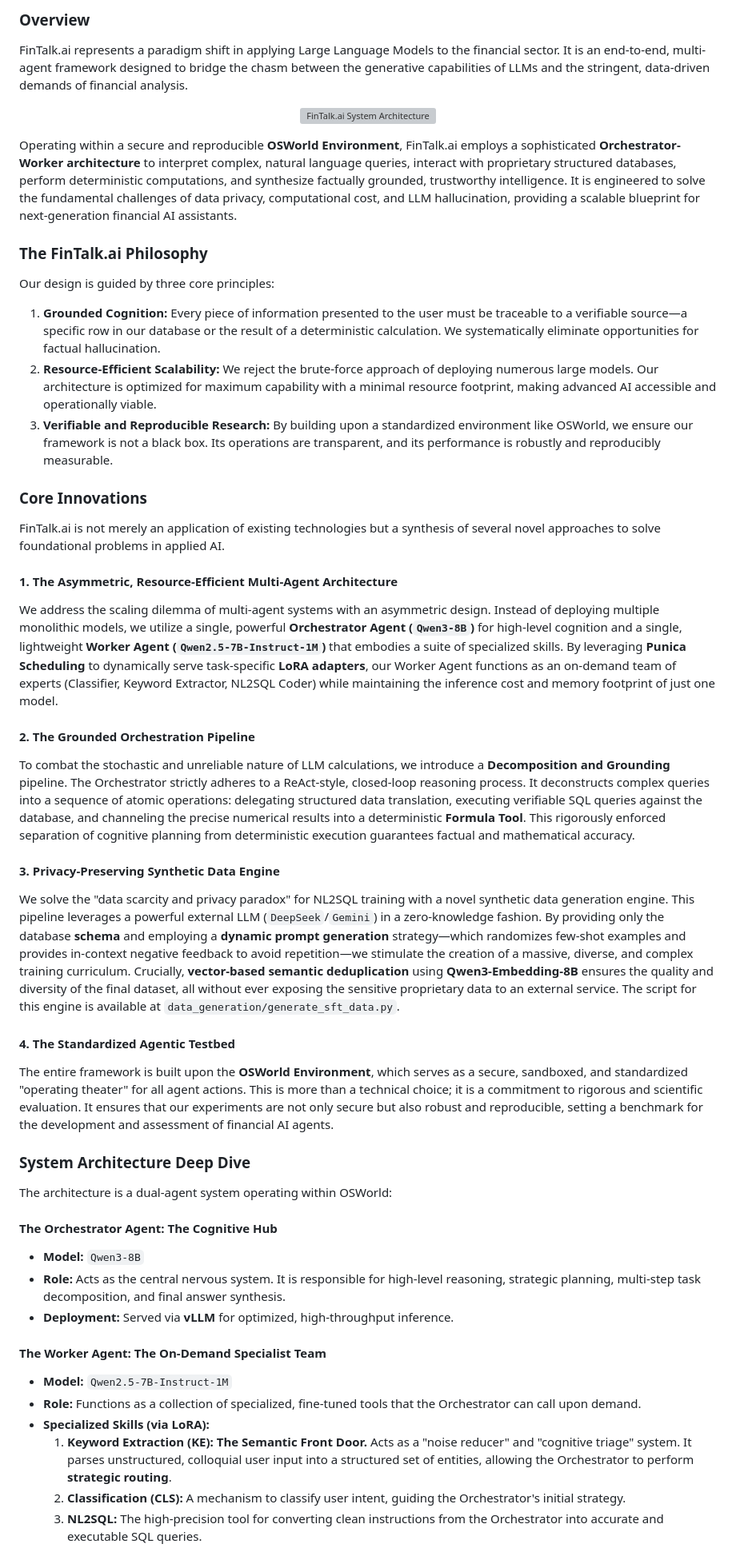
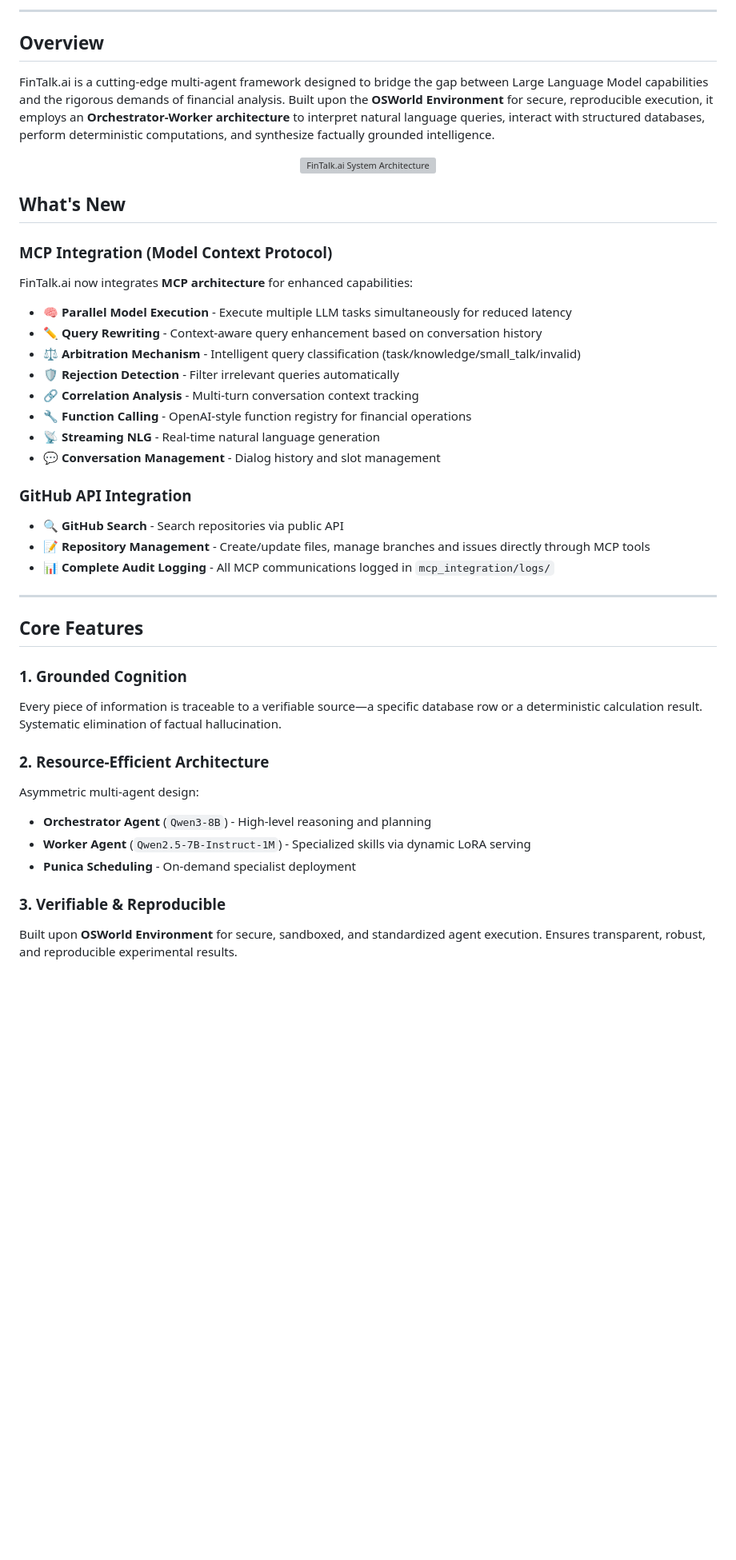
Before and after one commit to boris-dotv/fintalk.v, a Markdown page: README.md, the part around one of its changes. Shown at 80% size. GitHub-like rendering; blank space fills up the shorter version; grey boxes are pictures that could not be loaded.

```diff
--- a/README.md
+++ b/README.md
@@ -9,53 +9,52 @@
 </p>
 
-### Overview
+---
 
-FinTalk.ai represents a paradigm shift in applying Large Language Models to the financial sector. It is an end-to-end, multi-agent framework designed to bridge the chasm between the generative capabilities of LLMs and the stringent, data-driven demands of financial analysis.
+## Overview
+
+FinTalk.ai is a cutting-edge multi-agent framework designed to bridge the gap between Large Language Model capabilities and the rigorous demands of financial analysis. Built upon the **OSWorld Environment** for secure, reproducible execution, it employs an **Orchestrator-Worker architecture** to interpret natural language queries, interact with structured databases, perform deterministic computations, and synthesize factually grounded intelligence.
 
 <p align="center">
   <img src="assets/structure_v2.png" alt="FinTalk.ai System Architecture" width="800"/>
 </p>
 
-Operating within a secure and reproducible **OSWorld Environment**, FinTalk.ai employs a sophisticated **Orchestrator-Worker architecture** to interpret complex, natural language queries, interact with proprietary structured databases, perform deterministic computations, and synthesize factually grounded, trustworthy intelligence. It is engineered to solve the fundamental challenges of data privacy, computational cost, and LLM hallucination, providing a scalable blueprint for next-generation financial AI assistants.
+## What's New
 
-### The FinTalk.ai Philosophy
+### MCP Integration (Model Context Protocol)
 
-Our design is guided by three core principles:
+FinTalk.ai now integrates **MCP architecture** for enhanced capabilities:
 
-1.  **Grounded Cognition:** Every piece of information presented to the user must be traceable to a verifiable source—a specific row in our database or the result of a deterministic calculation. We systematically eliminate opportunities for factual hallucination.
-2.  **Resource-Efficient Scalability:** We reject the brute-force approach of deploying numerous large models. Our architecture is optimized for maximum capability with a minimal resource footprint, making advanced AI accessible and operationally viable.
-3.  **Verifiable and Reproducible Research:** By building upon a standardized environment like OSWorld, we ensure our framework is not a black box. Its operations are transparent, and its performance is robustly and reproducibly measurable.
+- **🧠 Parallel Model Execution** - Execute multiple LLM tasks simultaneously for reduced latency
+- **✏️ Query Rewriting** - Context-aware query enhancement based on conversation history
+- **⚖️ Arbitration Mechanism** - Intelligent query classification (task/knowledge/small_talk/invalid)
+- **🛡️ Rejection Detection** - Filter irrelevant queries automatically
+- **🔗 Correlation Analysis** - Multi-turn conversation context tracking
+- **🔧 Function Calling** - OpenAI-style function registry for financial operations
+- **📡 Streaming NLG** - Real-time natural language generation
+- **💬 Conversation Management** - Dialog history and slot management
 
-### Core Innovations
+### GitHub API Integration
 
-FinTalk.ai is not merely an application of existing technologies but a synthesis of several novel approaches to solve foundational problems in applied AI.
+- **🔍 GitHub Search** - Search repositories via public API
+- **📝 Repository Management** - Create/update files, manage branches and issues directly through MCP tools
+- **📊 Complete Audit Logging** - All MCP communications logged in `mcp_integration/logs/`
 
-#### 1. The Asymmetric, Resource-Efficient Multi-Agent Architecture
-We address the scaling dilemma of multi-agent systems with an asymmetric design. Instead of deploying multiple monolithic models, we utilize a single, powerful **Orchestrator Agent (`Qwen3-8B`)** for high-level cognition and a single, lightweight **Worker Agent (`Qwen2.5-7B-Instruct-1M`)** that embodies a suite of specialized skills. By leveraging **Punica Scheduling** to dynamically serve task-specific **LoRA adapters**, our Worker Agent functions as an on-demand team of experts (Classifier, Keyword Extractor, NL2SQL Coder) while maintaining the inference cost and memory footprint of just one model.
+---
 
-#### 2. The Grounded Orchestration Pipeline
-To combat the stochastic and unreliable nature of LLM calculations, we introduce a **Decomposition and Grounding** pipeline. The Orchestrator strictly adheres to a ReAct-style, closed-loop reasoning process. It deconstructs complex queries into a sequence of atomic operations: delegating structured data translation, executing verifiable SQL queries against the database, and channeling the precise numerical results into a deterministic **Formula Tool**. This rigorously enforced separation of cognitive planning from deterministic execution guarantees factual and mathematical accuracy.
+## Core Features
 
-#### 3. Privacy-Preserving Synthetic Data Engine
-We solve the "data scarcity and privacy paradox" for NL2SQL training with a novel synthetic data generation engine. This pipeline leverages a powerful external LLM (`DeepSeek`/`Gemini`) in a zero-knowledge fashion. By providing only the database **schema** and employing a **dynamic prompt generation** strategy—which randomizes few-shot examples and provides in-context negative feedback to avoid repetition—we stimulate the creation of a massive, diverse, and complex training curriculum. Crucially, **vector-based semantic deduplication** using **Qwen3-Embedding-8B** ensures the quality and diversity of the final dataset, all without ever exposing the sensitive proprietary data to an external service. The script for this engine is available at `data_generation/generate_sft_data.py`.
+### 1. Grounded Cognition
 
-#### 4. The Standardized Agentic Testbed
-The entire framework is built upon the **OSWorld Environment**, which serves as a secure, sandboxed, and standardized "operating theater" for all agent actions. This is more than a technical choice; it is a commitment to rigorous and scientific evaluation. It ensures that our experiments are not only secure but also robust and reproducible, setting a benchmark for the development and assessment of financial AI agents.
+Every piece of information is traceable to a verifiable source—a specific database row or a deterministic calculation result. Systematic elimination of factual hallucination.
 
-### System Architecture Deep Dive
+### 2. Resource-Efficient Architecture
 
-The architecture is a dual-agent system operating within OSWorld:
+Asymmetric multi-agent design:
+- **Orchestrator Agent** (`Qwen3-8B`) - High-level reasoning and planning
+- **Worker Agent** (`Qwen2.5-7B-Instruct-1M`) - Specialized skills via dynamic LoRA serving
+- **Punica Scheduling** - On-demand specialist deployment
 
-#### The Orchestrator Agent: The Cognitive Hub
--   **Model:** `Qwen3-8B`
--   **Role:** Acts as the central nervous system. It is responsible for high-level reasoning, strategic planning, multi-step task decomposition, and final answer synthesis.
--   **Deployment:** Served via **vLLM** for optimized, high-throughput inference.
+### 3. Verifiable & Reproducible
 
-#### The Worker Agent: The On-Demand Specialist Team
--   **Model:** `Qwen2.5-7B-Instruct-1M`
--   **Role:** Functions as a collection of specialized, fine-tuned tools that the Orchestrator can call upon demand.
--   **Specialized Skills (via LoRA):**
-    1.  **Keyword Extraction (KE): The Semantic Front Door.** Acts as a "noise reducer" and "cognitive triage" system. It parses unstructured, colloquial user input into a structured set of entities, allowing the Orchestrator to perform **strategic routing**.
-    2.  **Classification (CLS):** A mechanism to classify user intent, guiding the Orchestrator's initial strategy.
-    3.  **NL2SQL:** The high-precision tool for converting clean instructions from the Orchestrator into accurate and executable SQL queries.
+Built upon **OSWorld Environment** for secure, sandboxed, and standardized agent execution. Ensures transparent, robust, and reproducible experimental results.
 
```
Also changed, not shown: other parts of README.md (+227 -93 lines).
